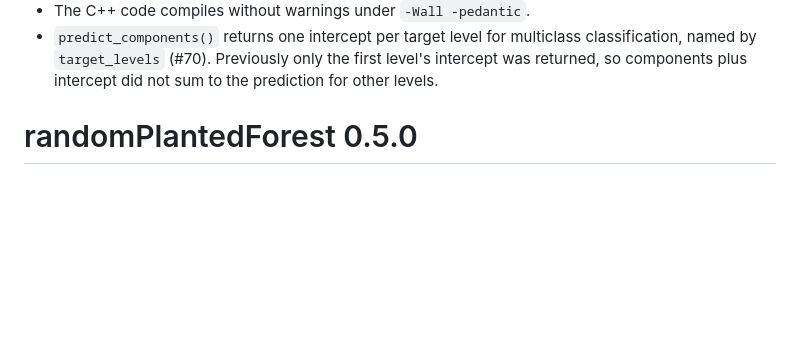
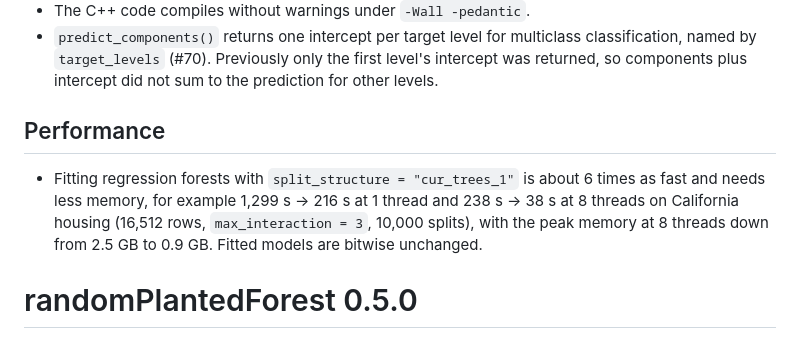
Before and after one commit to PlantedML/randomPlantedForest, a Markdown page: NEWS.md, the part around the change. Rendered like a GitHub page; blank space fills up the shorter version.

Commit message:
NEWS: faster cur_trees_1 fits

```diff
--- a/NEWS.md
+++ b/NEWS.md
@@ -29,6 +29,11 @@
 * The C++ code compiles without warnings under `-Wall -pedantic`.
 * `predict_components()` returns one intercept per target level for multiclass classification, named by `target_levels` (#70).
   Previously only the first level's intercept was returned, so components plus intercept did not sum to the prediction for other levels.
+
+## Performance
+
+* Fitting regression forests with `split_structure = "cur_trees_1"` is about 6 times as fast and needs less memory, for example 1,299 s → 216 s at 1 thread and 238 s → 38 s at 8 threads on California housing (16,512 rows, `max_interaction = 3`, 10,000 splits), with the peak memory at 8 threads down from 2.5 GB to 0.9 GB.
+  Fitted models are bitwise unchanged.
 
 # randomPlantedForest 0.5.0
 
```
